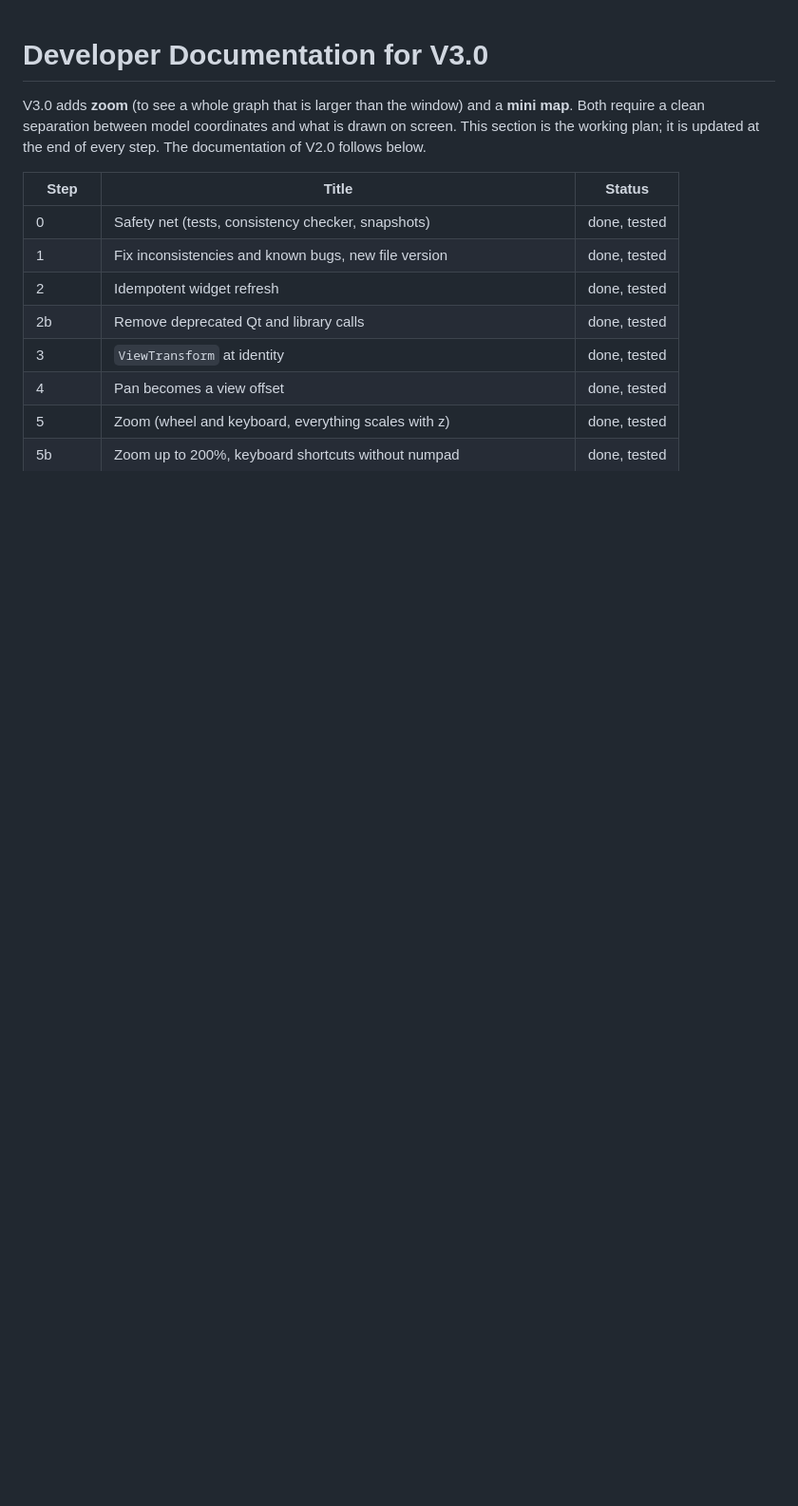
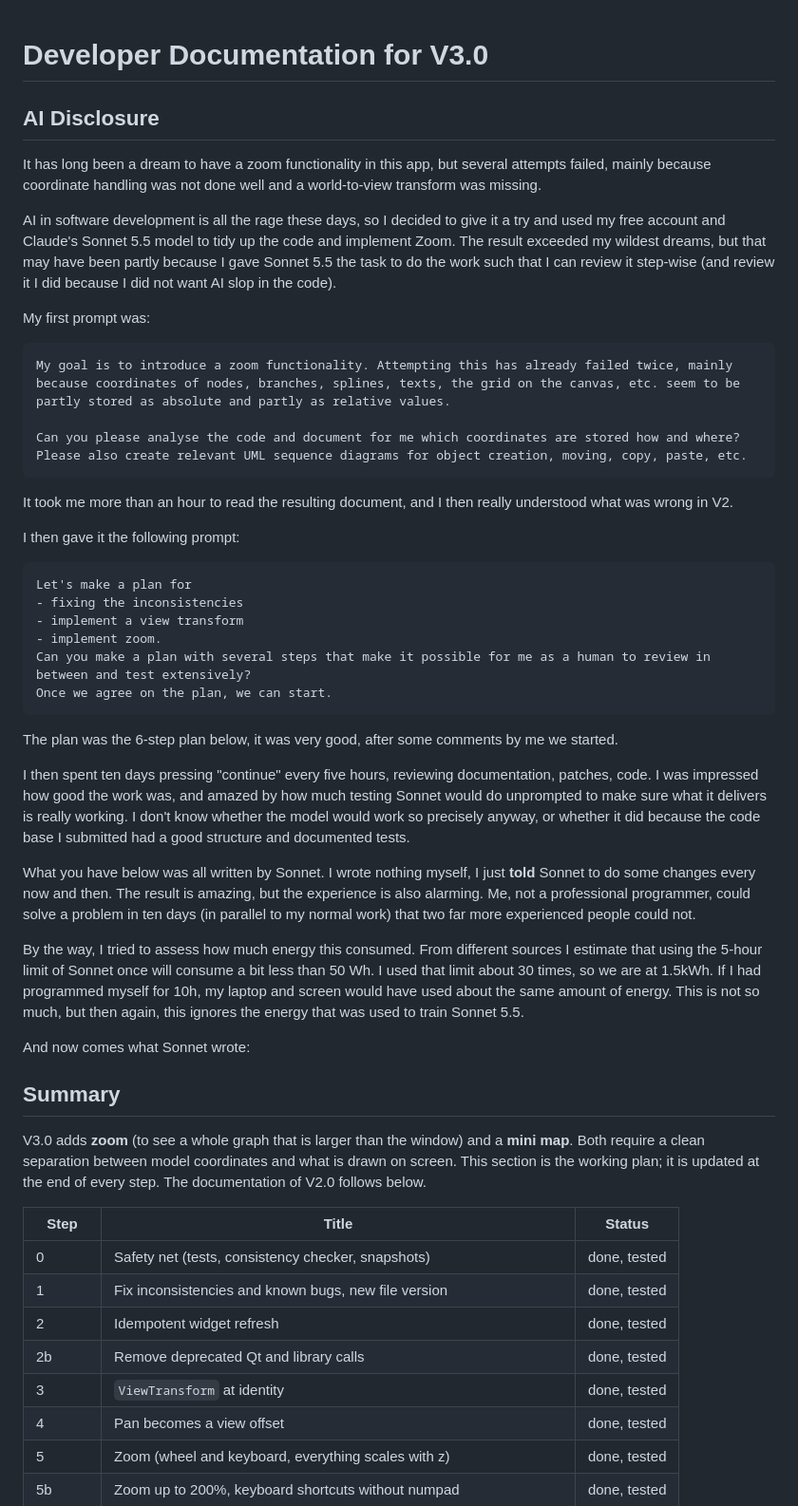
Before and after one commit to hanspi42/signalflowgrapher, a Markdown page: DEVDOCU.md, the part around the change. Shown at 95% size. Rendered like a GitHub page; blank space fills up the shorter version.

Commit message:
Update DEVDOCU.md with AI disclosure

````diff
--- a/DEVDOCU.md
+++ b/DEVDOCU.md
@@ -1,4 +1,46 @@
 # Developer Documentation for V3.0
+
+## AI Disclosure
+
+It has long been a dream to have a zoom functionality in this app, but several attempts failed, mainly because coordinate handling was not done well and a world-to-view transform was missing.
+
+AI in software development is all the rage these days, so I decided to give it a try and used my free account and Claude's Sonnet 5.5 model to tidy up the code and implement Zoom. The result exceeded my wildest dreams, but that may have been partly because I gave Sonnet 5.5 the task to do the work such that I can review it step-wise (and review it I did because I did not want AI slop in the code).
+
+My first prompt was:
+
+```The attached zip file contains the code of https://github.com/hanspi42/signalflowgrapher.
+My goal is to introduce a zoom functionality. Attempting this has already failed twice, mainly
+because coordinates of nodes, branches, splines, texts, the grid on the canvas, etc. seem to be
+partly stored as absolute and partly as relative values.
+
+Can you please analyse the code and document for me which coordinates are stored how and where?
+Please also create relevant UML sequence diagrams for object creation, moving, copy, paste, etc.
+```
+
+It took me more than an hour to read the resulting document, and I then really understood what was wrong in V2.
+
+I then gave it the following prompt:
+
+```
+Let's make a plan for
+- fixing the inconsistencies
+- implement a view transform
+- implement zoom.
+Can you make a plan with several steps that make it possible for me as a human to review in between and test extensively?
+Once we agree on the plan, we can start.
+```
+
+The plan was the 6-step plan below, it was very good, after some comments by me we started.
+
+I then spent ten days pressing "continue" every five hours, reviewing documentation, patches, code. I was impressed how good the work was, and amazed by how much testing Sonnet would do unprompted to make sure what it delivers is really working. I don't know whether the model would work so precisely anyway, or whether it did because the code base I submitted had a good structure and documented tests.
+
+What you have below was all written by Sonnet. I wrote nothing myself, I just **told** Sonnet to do some changes every now and then. The result is amazing, but the experience is also alarming. Me, not a professional programmer, could solve a problem in ten days (in parallel to my normal work) that two far more experienced people could not.
+
+By the way, I tried to assess how much energy this consumed. From different sources I estimate that using the 5-hour limit of Sonnet once will consume a bit less than 50 Wh. I used that limit about 30 times, so we are at 1.5kWh. If I had programmed myself for 10h, my laptop and screen would have used about the same amount of energy. This is not so much, but then again, this ignores the energy that was used to train Sonnet 5.5.
+
+And now comes what Sonnet wrote:
+
+## Summary
 
 V3.0 adds **zoom** (to see a whole graph that is larger than the window) and a **mini map**. Both require a clean separation between model coordinates and what is drawn on screen. This section is the working plan; it is updated at the end of every step. The documentation of V2.0 follows below.
 
````
